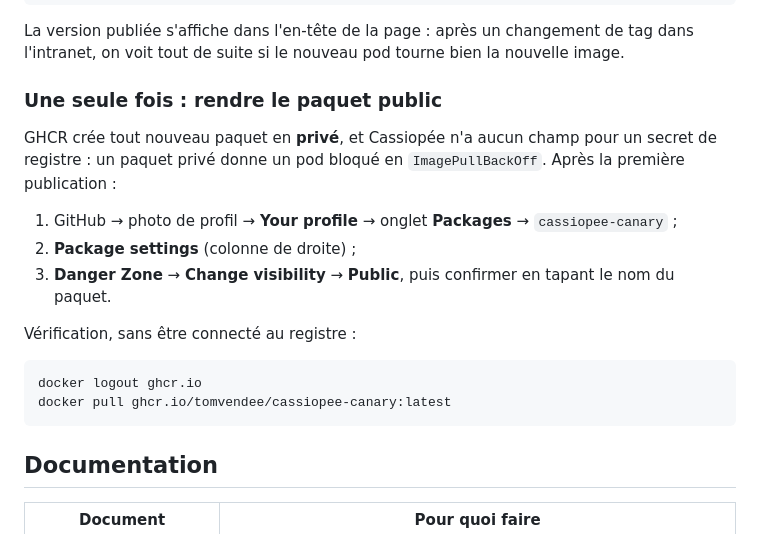
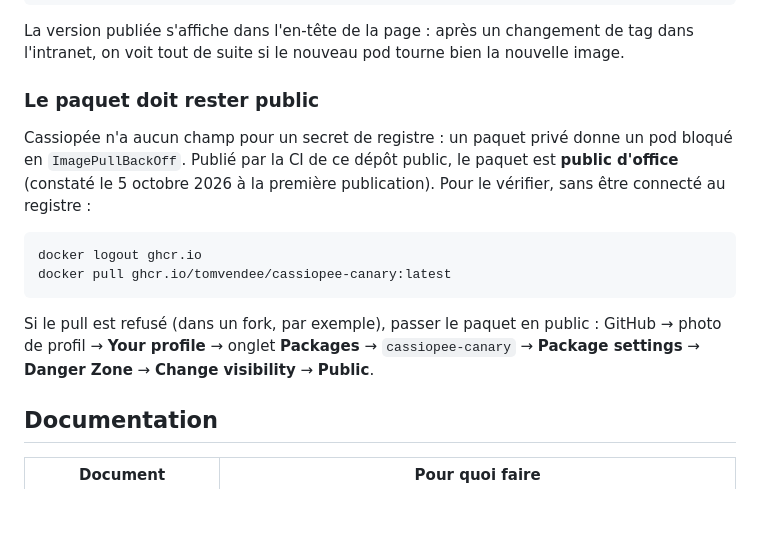
Before and after one commit to TomVendee/cassiopee-canary, a Markdown page: README.md, the part around the change. Drawn GitHub-style; blank space fills up the shorter version.

Commit message:
docs: package is public by default
Co-Authored-By: Claude Opus 5.5 <noreply@anthropic.com>

````diff
--- a/README.md
+++ b/README.md
@@ -84,24 +84,22 @@ La version publiée s'affiche dans l'en-tête de la page : après un changement
 de tag dans l'intranet, on voit tout de suite si le nouveau pod tourne bien la
 nouvelle image.
 
-### Une seule fois : rendre le paquet public
+### Le paquet doit rester public
 
-GHCR crée tout nouveau paquet en **privé**, et Cassiopée n'a aucun champ pour
-un secret de registre : un paquet privé donne un pod bloqué en
-`ImagePullBackOff`. Après la première publication :
-
-1. GitHub → photo de profil → **Your profile** → onglet **Packages** →
-   `cassiopee-canary` ;
-2. **Package settings** (colonne de droite) ;
-3. **Danger Zone** → **Change visibility** → **Public**, puis confirmer en
-   tapant le nom du paquet.
-
-Vérification, sans être connecté au registre :
+Cassiopée n'a aucun champ pour un secret de registre : un paquet privé donne
+un pod bloqué en `ImagePullBackOff`. Publié par la CI de ce dépôt public, le
+paquet est **public d'office** (constaté le 5 octobre 2026 à la première
+publication). Pour le vérifier, sans être connecté au registre :
 
 ```bash
 docker logout ghcr.io
 docker pull ghcr.io/tomvendee/cassiopee-canary:latest
 ```
+
+Si le pull est refusé (dans un fork, par exemple), passer le paquet en public :
+GitHub → photo de profil → **Your profile** → onglet **Packages** →
+`cassiopee-canary` → **Package settings** → **Danger Zone** →
+**Change visibility** → **Public**.
 
 ## Documentation
 
````
